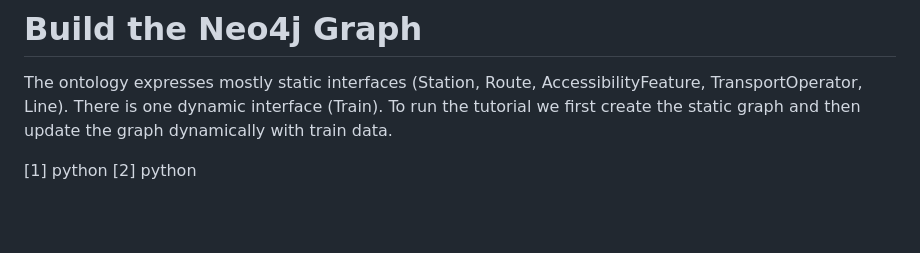
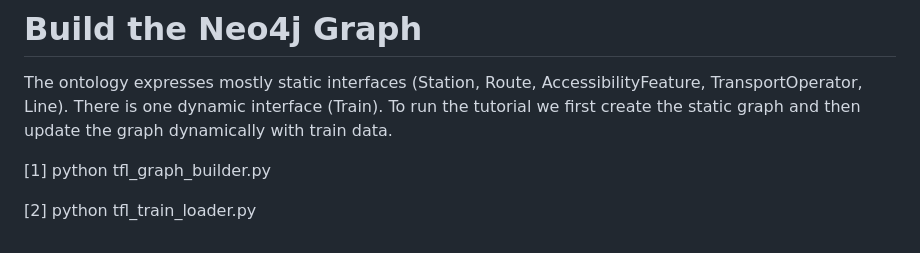
Before and after one commit to digicatapult/dtaas-tutorial-tfl, a Markdown page: README.md, the part around the change. Drawn GitHub-style; blank space fills up the shorter version.

Commit message:
Update Python commands in README for clarity

```diff
--- a/README.md
+++ b/README.md
@@ -90,5 +90,6 @@ docker run -d --name neo4j -p 7474:7474 -p 7687:7687 -v neo4j_data:/data -e NEO4
 # Build the Neo4j Graph
 The ontology expresses mostly static interfaces (Station, Route, AccessibilityFeature, TransportOperator, Line). There is one dynamic interface (Train). To run the tutorial we first create the static graph and then update the graph dynamically with train data.
 
-[1] python
-[2] python
+[1] python tfl_graph_builder.py
+
+[2] python tfl_train_loader.py
```
